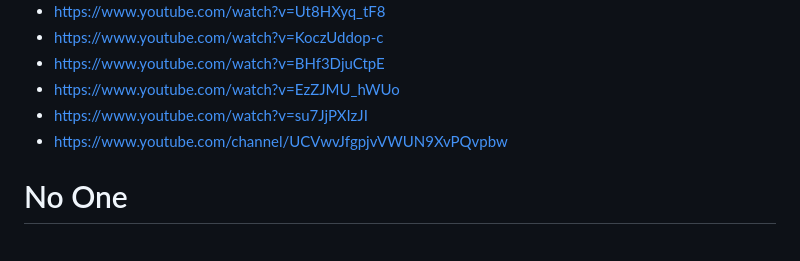
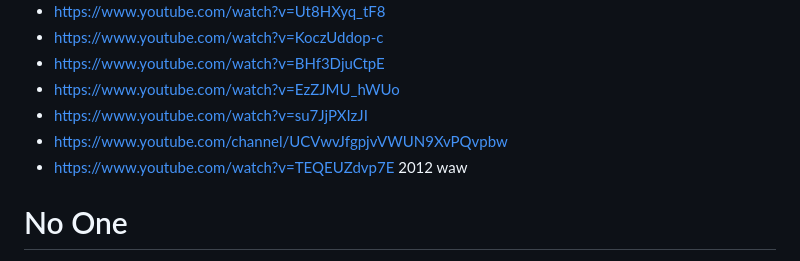
Before and after one commit to vauella/Ideas, a Markdown page: README.md, the part around the change. Drawn GitHub-style.

```diff
--- a/README.md
+++ b/README.md
@@ -20,6 +20,7 @@ We need to collect all the Vanuella profiles so that we optimize them under one
 - https://www.youtube.com/watch?v=EzZJMU_hWUo
 - https://www.youtube.com/watch?v=su7JjPXIzJI
 - https://www.youtube.com/channel/UCVwvJfgpjvVWUN9XvPQvpbw
+- https://www.youtube.com/watch?v=TEQEUZdvp7E 2012 waw
 
 
 # No One
```
